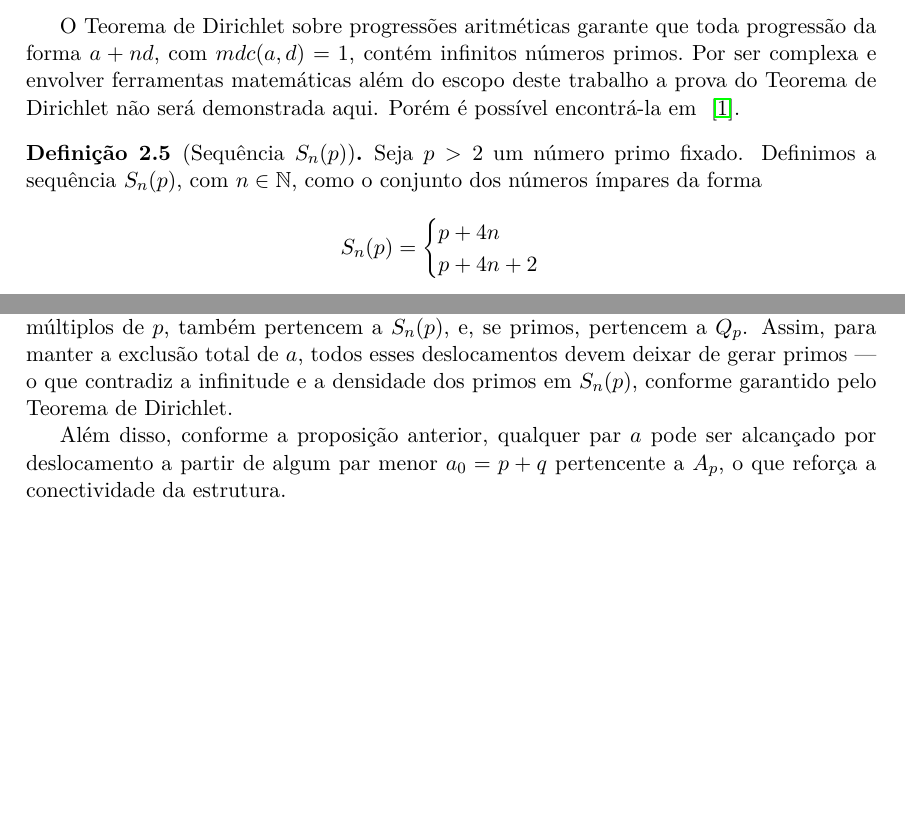
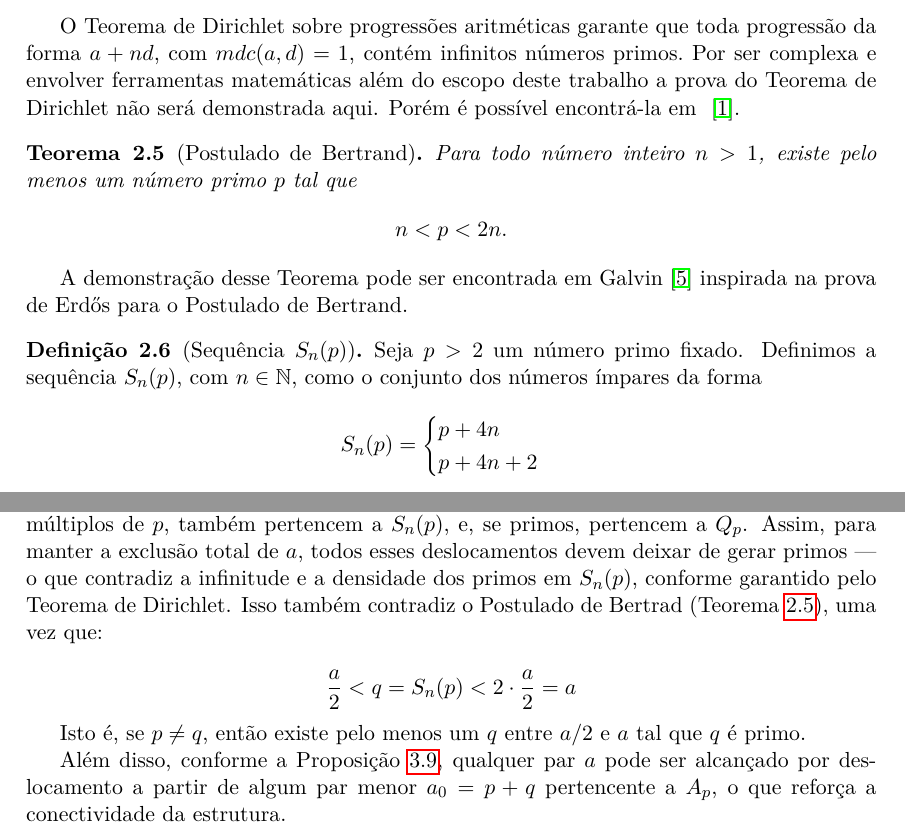
Before and after one commit to tiagobandeira/conjectura-de-goldbach, a LaTeX paper (latex/conjectura_goldbach_proposta_demonstracao.tex): two parts of pages 5 and 10 of 15, joined at a grey line, cut so that both start at the same text, the shorter picture padded with empty space. Compiled offline with pdfLaTeX.

Commit message:
Adicionei o postolado de Bertrand pra auxiliar na demonstracao dos Lemas principais

```diff
--- a/latex/conjectura_goldbach_proposta_demonstracao.tex
+++ b/latex/conjectura_goldbach_proposta_demonstracao.tex
@@ -277,6 +277,16 @@
 
 	O Teorema de Dirichlet sobre progressões aritméticas garante que toda progressão da forma $a + nd$, com $mdc(a, d) = 1$, contém infinitos números primos.~Por ser complexa e envolver ferramentas matemáticas além do escopo deste trabalho a prova do Teorema de Dirichlet não será demonstrada aqui. Porém é possível encontrá-la em ~\cite{apostol}.
 
+	\begin{theorem}[Postulado de Bertrand]\label{teo:postulado_de_bertrand}
+		Para todo número inteiro \( n > 1 \), existe pelo menos um número primo \( p \) tal que
+		\[
+		n < p < 2n.
+		\]
+	\end{theorem}
+
+	A demonstração desse Teorema pode ser encontrada em Galvin \cite{Galvin2013} inspirada na prova de Erdős para o Postulado de Bertrand.
+
+
 	\begin{definition}[Sequência \(S_n(p)\)]\label{def:snp}
 		Seja \(p > 2\) um número primo fixado. Definimos a sequência \(S_n(p)\), com \(n \in \mathbb{N}\), como o conjunto dos números ímpares da forma
 		\[
@@ -620,9 +630,15 @@
 	\begin{proof}
 		Seja \(a > 2\) um número par. Suponha, por absurdo, que \(a\) não pertence a nenhum subconjunto \(A_p\), com \(p < \frac{a}{2}\). Isso implica que, para todo primo \(p\) nessa faixa, não existe \(q \in Q_p\) tal que \(a = p + q\).
 
-		Mais ainda, como demonstrado na seção anterior, essa exclusão deve valer também para todos os deslocamentos simétricos \(q = S_n(p) \pm 2k\), que, sendo maiores que \(p\) e não múltiplos de \(p\), também pertencem a \(S_n(p)\), e, se primos, pertencem a \(Q_p\). Assim, para manter a exclusão total de \(a\), todos esses deslocamentos devem deixar de gerar primos — o que contradiz a infinitude e a densidade dos primos em \(S_n(p)\), conforme garantido pelo Teorema de Dirichlet.
+		Mais ainda, como demonstrado na seção anterior, essa exclusão deve valer também para todos os deslocamentos simétricos \(q = S_n(p) \pm 2k\), que, sendo maiores que \(p\) e não múltiplos de \(p\), também pertencem a \(S_n(p)\), e, se primos, pertencem a \(Q_p\). Assim, para manter a exclusão total de \(a\), todos esses deslocamentos devem deixar de gerar primos — o que contradiz a infinitude e a densidade dos primos em \(S_n(p)\), conforme garantido pelo Teorema de Dirichlet. Isso também contradiz o Postulado de Bertrad (Teorema~\ref{teo:postulado_de_bertrand}), uma vez que:
 
-		Além disso, conforme a proposição anterior, qualquer par \(a\) pode ser alcançado por deslocamento a partir de algum par menor \(a_0 = p + q\) pertencente a \(A_p\), o que reforça a conectividade da estrutura.
+		\[
+		\frac{a}{2} < q = S_n(p) < 2 \cdot \frac{a}{2} = a
+		\]
+
+		Isto é, se \(p \ne q\), então existe pelo menos um \(q\) entre  \(a/2\) e \(a\) tal que \(q\) é primo.
+
+		Além disso, conforme a Proposição~\ref{prop:propagacao_a_partir_par_menor}, qualquer par \(a\) pode ser alcançado por deslocamento a partir de algum par menor \(a_0 = p + q\) pertencente a \(A_p\), o que reforça a conectividade da estrutura.
 
 		Logo, a suposição de que \(a\) não pertence a nenhum \(A_p\) leva a uma contradição com as propriedades da estrutura construída. Conclui-se, portanto, que todo número par \(a > 2\) pertence a ao menos um subconjunto \(A_p\).
 	\end{proof}
```
Also changed, not shown: latex/conjectura_goldbach_proposta_demonstracao.pdf, latex/conjectura_goldbach_proposta_demonstracao.tex (8 more changed lines).
